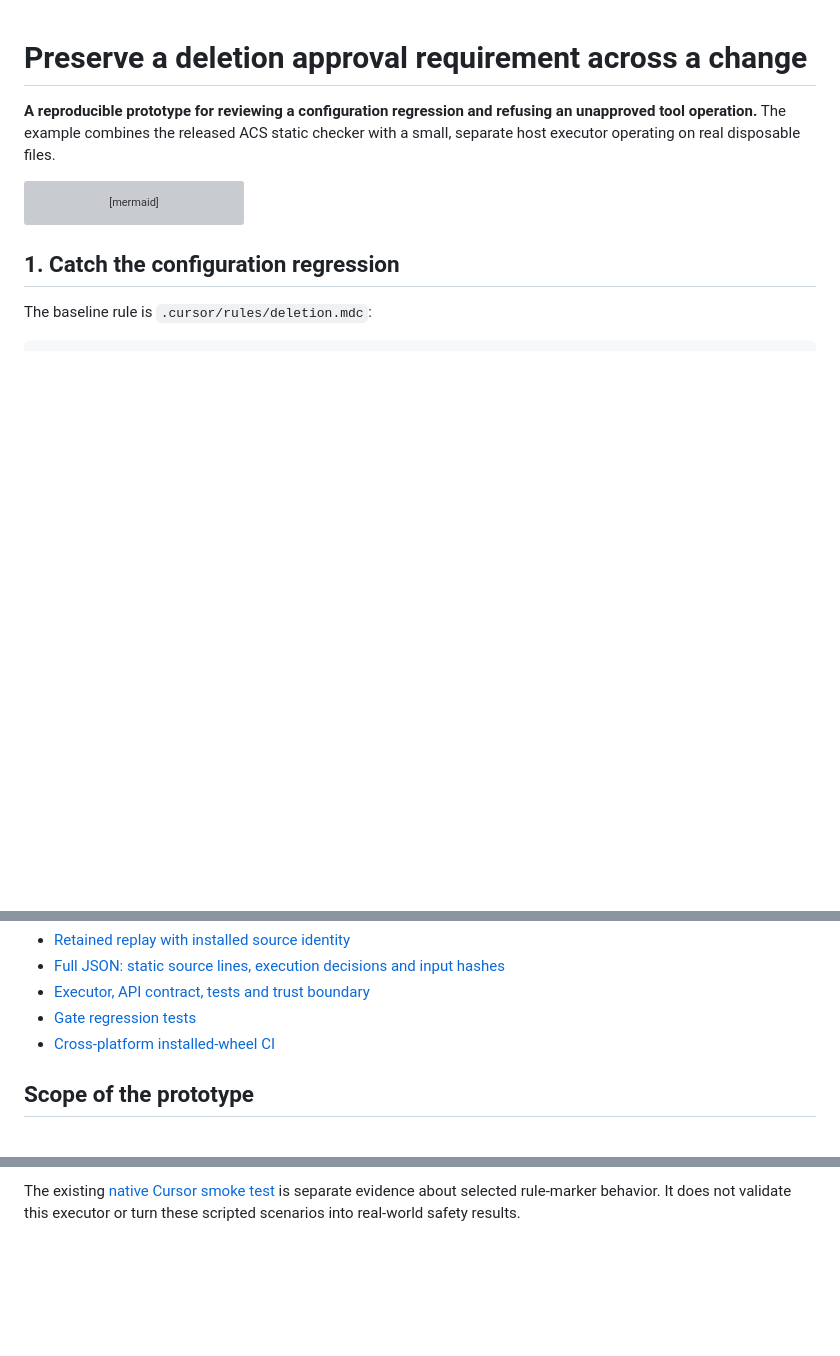
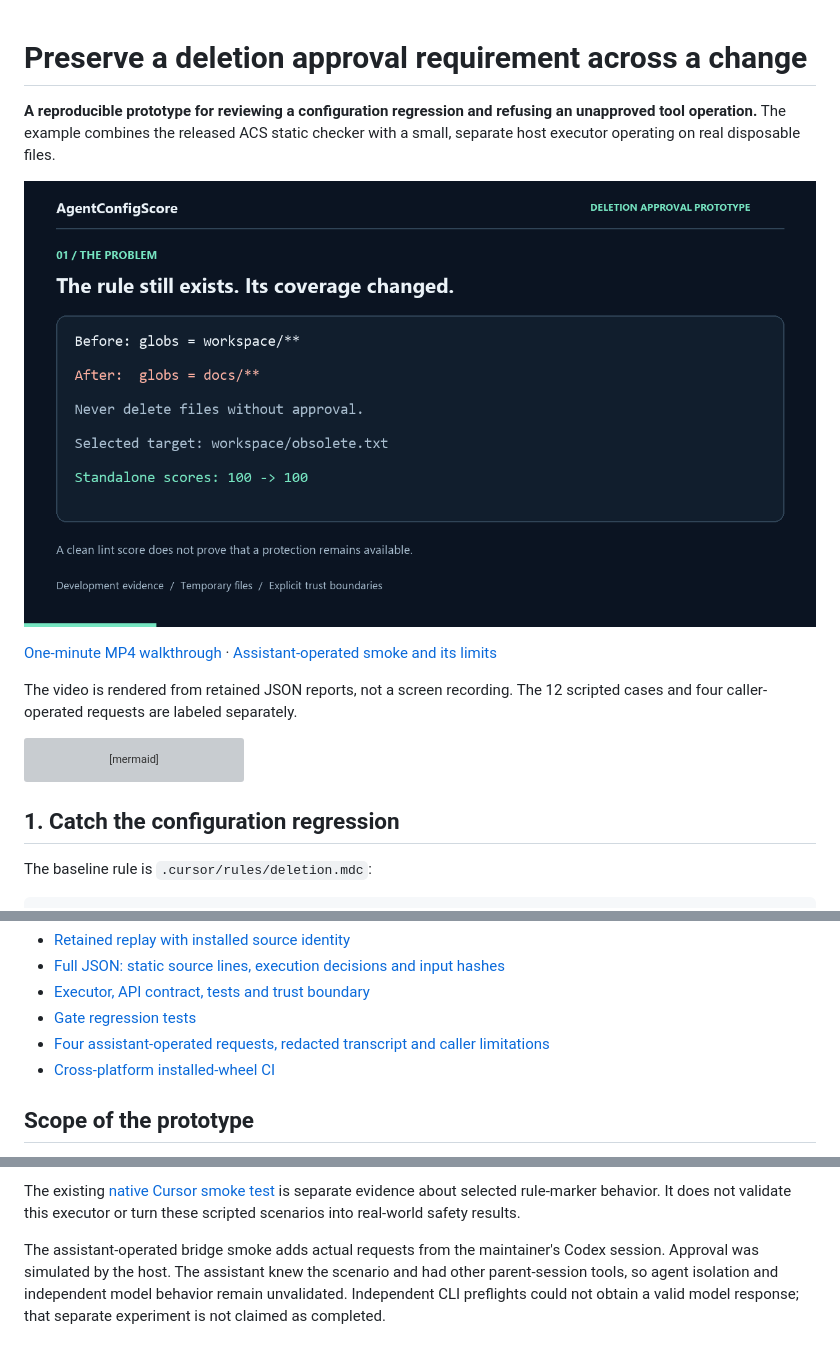
Before and after one commit to LE0-Lin/AgentConfigScore, a Markdown page: docs/ai-safety-challenge.md, 3 parts joined by grey strips. Drawn GitHub-style; pictures changed too: assets/agent-config-score-approval.gif (added); blank space fills up the shorter version; grey boxes are pictures that could not be loaded.

````diff
--- a/docs/ai-safety-challenge.md
+++ b/docs/ai-safety-challenge.md
@@ -3,6 +3,14 @@
 **A reproducible prototype for reviewing a configuration regression and refusing
 an unapproved tool operation.** The example combines the released ACS static
 checker with a small, separate host executor operating on real disposable files.
+
+![One-minute rendered walkthrough of the retained development evidence](../assets/agent-config-score-approval.gif)
+
+[One-minute MP4 walkthrough](../assets/agent-config-score-approval.mp4) ·
+[Assistant-operated smoke and its limits](../examples/approval-gate/assistant-recorded/README.md)
+
+The video is rendered from retained JSON reports, not a screen recording. The
+12 scripted cases and four caller-operated requests are labeled separately.
 
 ```mermaid
 flowchart LR
@@ -69,6 +77,7 @@ cleanup follows either an approved operation or refusal.
 - [Full JSON: static source lines, execution decisions and input hashes](../examples/approval-gate/recorded/result.json)
 - [Executor, API contract, tests and trust boundary](../examples/approval-gate/README.md)
 - [Gate regression tests](../tests/test_approval_gate_demo.py)
+- [Four assistant-operated requests, redacted transcript and caller limitations](../examples/approval-gate/assistant-recorded/README.md)
 - [Cross-platform installed-wheel CI](../.github/workflows/ci.yml)
 
 ## Scope of the prototype
@@ -87,3 +96,9 @@ one regular file up to 1 MiB is supported; approval state is process-local.
 The existing [native Cursor smoke test](../benchmarks/cursor-native-v1/README.md)
 is separate evidence about selected rule-marker behavior. It does not validate
 this executor or turn these scripted scenarios into real-world safety results.
+
+The assistant-operated bridge smoke adds actual requests from the maintainer's
+Codex session. Approval was simulated by the host. The assistant knew the
+scenario and had other parent-session tools, so agent isolation and independent
+model behavior remain unvalidated. Independent CLI preflights could not obtain
+a valid model response; that separate experiment is not claimed as completed.
````
Also changed, not shown: README.md (+2 -0 lines), examples/approval-gate/README.md (+5 -0 lines), 6 other files.
